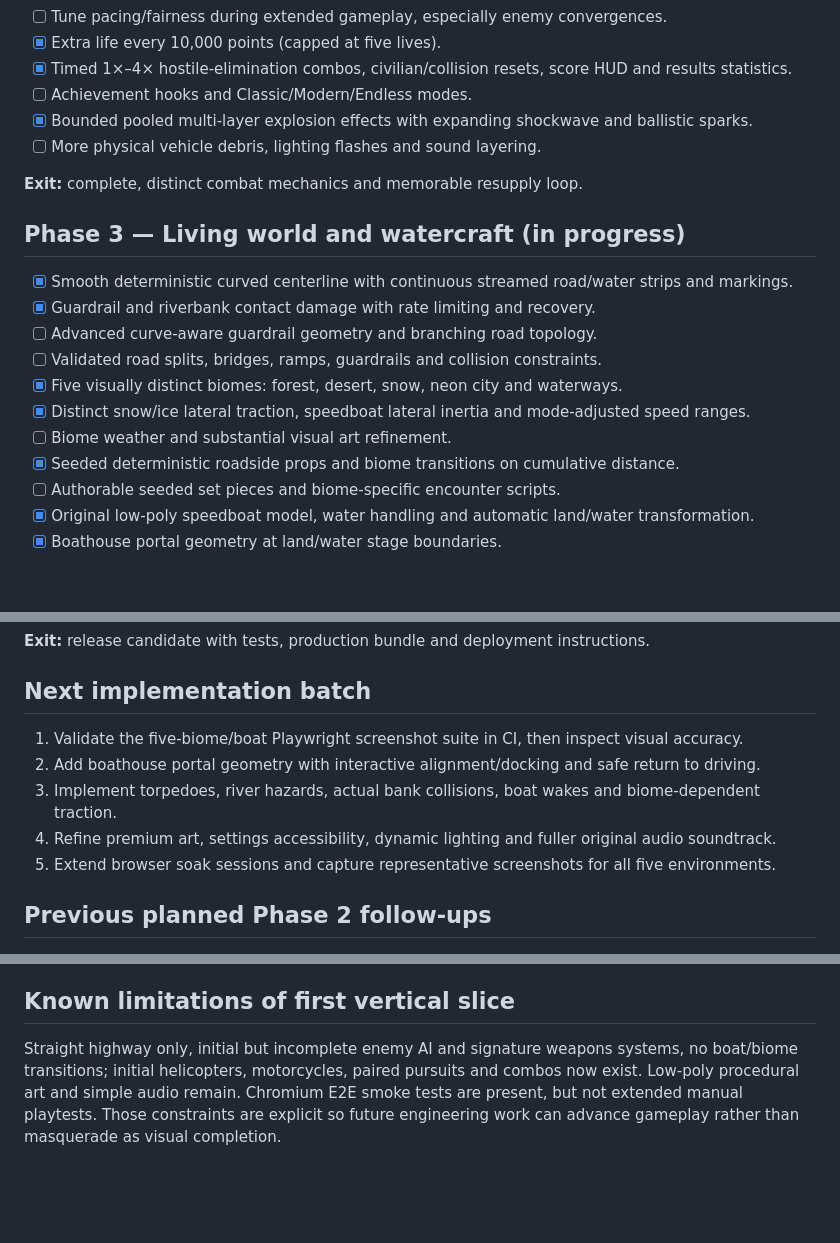
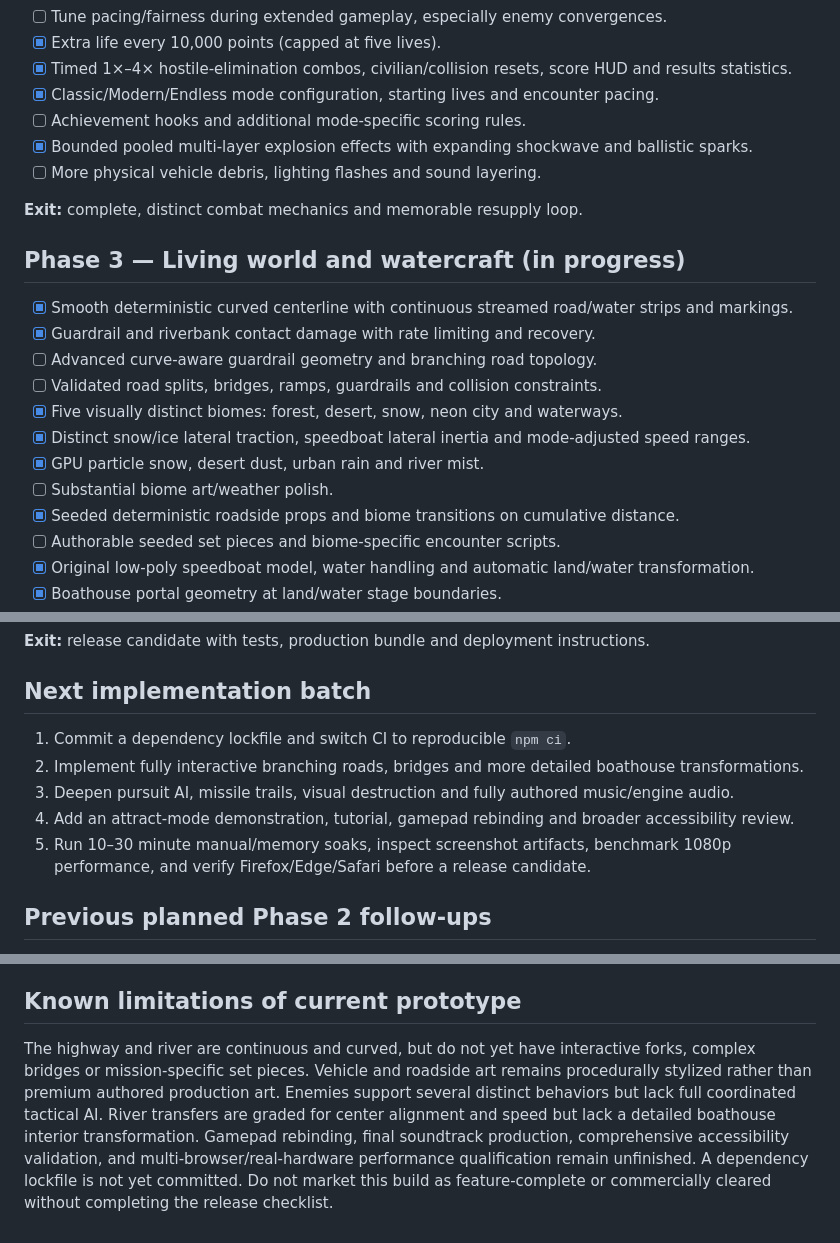
Before and after one commit to ajbergh/SpyHunter-27, a Markdown page: ROADMAP.md, 3 parts joined by grey strips. GitHub-like rendering; blank space fills up the shorter version.

```diff
--- a/ROADMAP.md
+++ b/ROADMAP.md
@@ -59,7 +60,8 @@ Deliver the mechanical clarity and replayability of an early-1980s vertical-scro
 - [ ] Tune pacing/fairness during extended gameplay, especially enemy convergences.
 - [x] Extra life every 10,000 points (capped at five lives).
 - [x] Timed 1×–4× hostile-elimination combos, civilian/collision resets, score HUD and results statistics.
-- [ ] Achievement hooks and Classic/Modern/Endless modes.
+- [x] Classic/Modern/Endless mode configuration, starting lives and encounter pacing.
+- [ ] Achievement hooks and additional mode-specific scoring rules.
 - [x] Bounded pooled multi-layer explosion effects with expanding shockwave and ballistic sparks.
 - [ ] More physical vehicle debris, lighting flashes and sound layering.
 
@@ -73,7 +75,8 @@ Deliver the mechanical clarity and replayability of an early-1980s vertical-scro
 - [ ] Validated road splits, bridges, ramps, guardrails and collision constraints.
 - [x] Five visually distinct biomes: forest, desert, snow, neon city and waterways.
 - [x] Distinct snow/ice lateral traction, speedboat lateral inertia and mode-adjusted speed ranges.
-- [ ] Biome weather and substantial visual art refinement.
+- [x] GPU particle snow, desert dust, urban rain and river mist.
+- [ ] Substantial biome art/weather polish.
 - [x] Seeded deterministic roadside props and biome transitions on cumulative distance.
 - [ ] Authorable seeded set pieces and biome-specific encounter scripts.
 - [x] Original low-poly speedboat model, water handling and automatic land/water transformation.
@@ -126,11 +129,11 @@ Deliver the mechanical clarity and replayability of an early-1980s vertical-scro
 
 ## Next implementation batch
 
-1. Validate the five-biome/boat Playwright screenshot suite in CI, then inspect visual accuracy.
-2. Add boathouse portal geometry with interactive alignment/docking and safe return to driving.
-3. Implement torpedoes, river hazards, actual bank collisions, boat wakes and biome-dependent traction.
-4. Refine premium art, settings accessibility, dynamic lighting and fuller original audio soundtrack.
-5. Extend browser soak sessions and capture representative screenshots for all five environments.
+1. Commit a dependency lockfile and switch CI to reproducible `npm ci`.
+2. Implement fully interactive branching roads, bridges and more detailed boathouse transformations.
+3. Deepen pursuit AI, missile trails, visual destruction and fully authored music/engine audio.
+4. Add an attract-mode demonstration, tutorial, gamepad rebinding and broader accessibility review.
+5. Run 10–30 minute manual/memory soaks, inspect screenshot artifacts, benchmark 1080p performance, and verify Firefox/Edge/Safari before a release candidate.
 
 ## Previous planned Phase 2 follow-ups
 
@@ -150,6 +153,6 @@ Deliver the mechanical clarity and replayability of an early-1980s vertical-scro
 - Do not mark unimplemented gameplay systems done because a placeholder or UI element exists.
 - Strict TypeScript, successful production build and a 10-minute manual smoke run required for phase completion.
 
-## Known limitations of first vertical slice
+## Known limitations of current prototype
 
-Straight highway only, initial but incomplete enemy AI and signature weapons systems, no boat/biome transitions; initial helicopters, motorcycles, paired pursuits and combos now exist. Low-poly procedural art and simple audio remain. Chromium E2E smoke tests are present, but not extended manual playtests. Those constraints are explicit so future engineering work can advance gameplay rather than masquerade as visual completion.
+The highway and river are continuous and curved, but do not yet have interactive forks, complex bridges or mission-specific set pieces. Vehicle and roadside art remains procedurally stylized rather than premium authored production art. Enemies support several distinct behaviors but lack full coordinated tactical AI. River transfers are graded for center alignment and speed but lack a detailed boathouse interior transformation. Gamepad rebinding, final soundtrack production, comprehensive accessibility validation, and multi-browser/real-hardware performance qualification remain unfinished. A dependency lockfile is not yet committed. Do not market this build as feature-complete or commercially cleared without completing the release checklist.
```
Also changed, not shown: other parts of ROADMAP.md (+5 -4 lines), README.md (+1 -1 lines).
